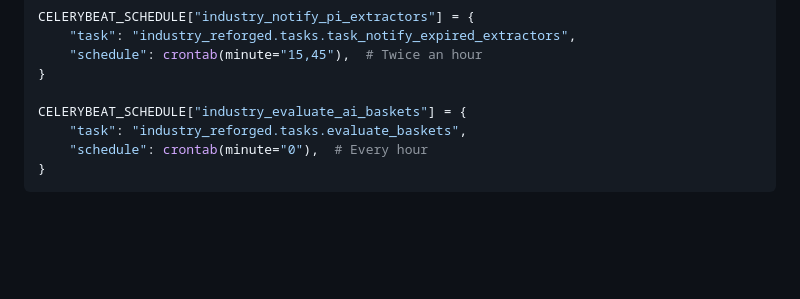
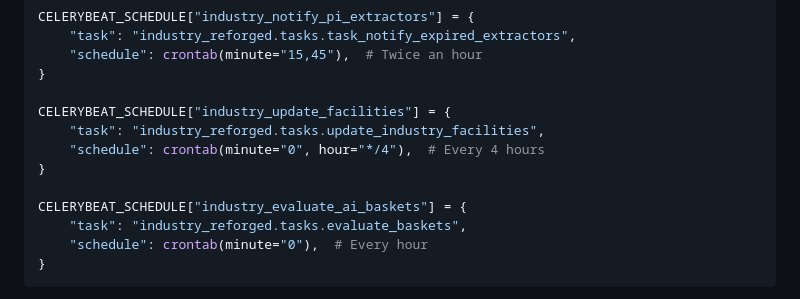
Before and after one commit to mbroekman/aa-industry, a Markdown page: README.md, the part around the change. GitHub-like rendering; blank space fills up the shorter version.

```diff
--- a/README.md
+++ b/README.md
@@ -197,6 +197,11 @@ CELERYBEAT_SCHEDULE["industry_notify_pi_extractors"] = {
     "schedule": crontab(minute="15,45"),  # Twice an hour
 }
 
+CELERYBEAT_SCHEDULE["industry_update_facilities"] = {
+    "task": "industry_reforged.tasks.update_industry_facilities",
+    "schedule": crontab(minute="0", hour="*/4"),  # Every 4 hours
+}
+
 CELERYBEAT_SCHEDULE["industry_evaluate_ai_baskets"] = {
     "task": "industry_reforged.tasks.evaluate_baskets",
     "schedule": crontab(minute="0"),  # Every hour
```
Also changed, not shown: backlog/tasks/task-141 - Add-update_industry_facilities-to-celery-beat-schedule-in-README.md (added, +28 -0 lines).
